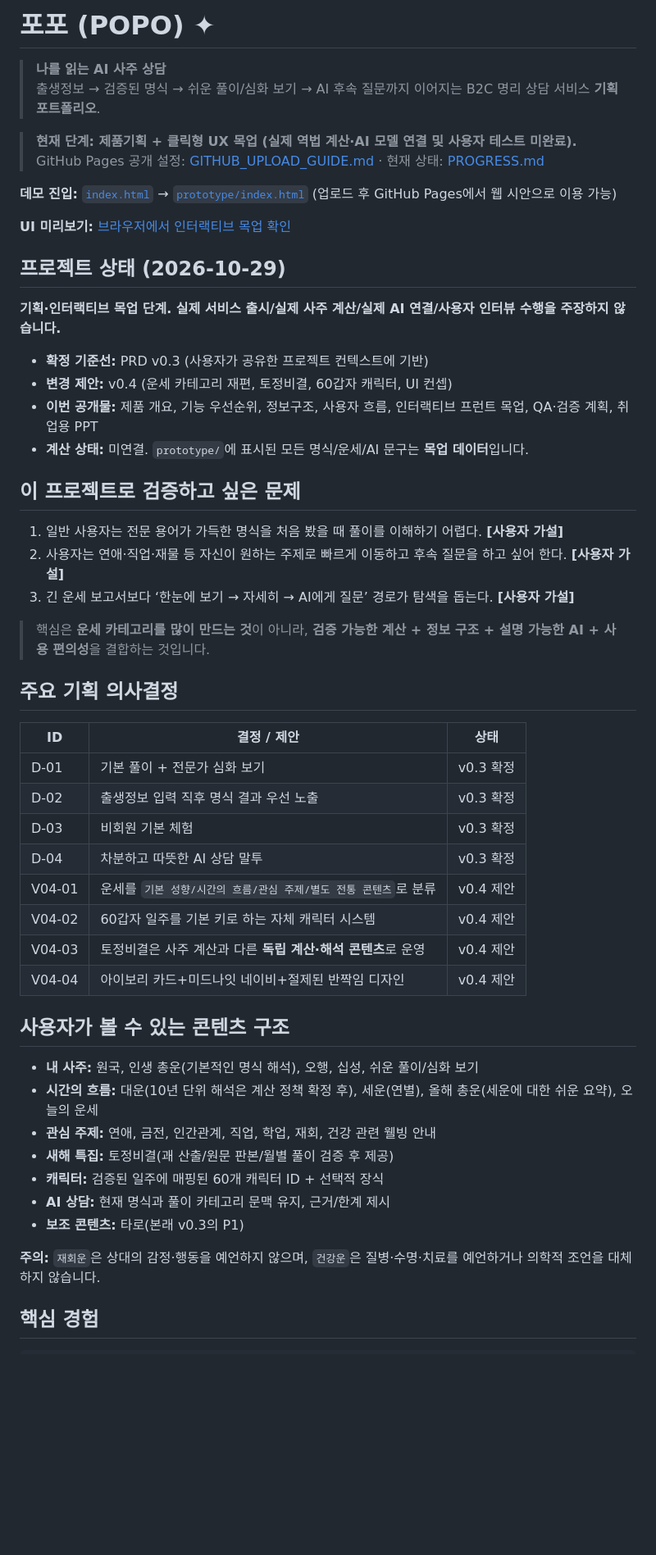
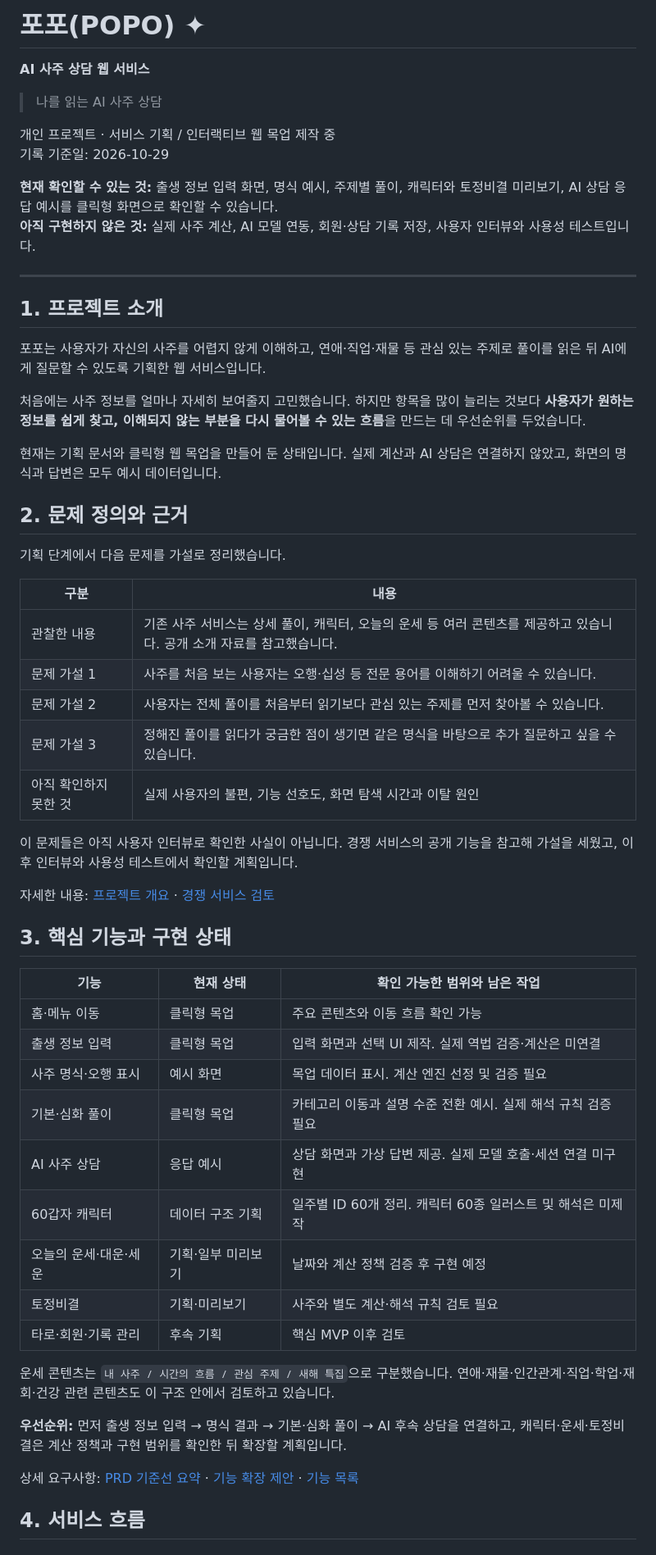
Before and after one commit to momoorr/POPO, a Markdown page: README.md, the part around one of its changes. Shown at 82% size. Rendered like a GitHub page; blank space fills up the shorter version.

```diff
--- a/README.md
+++ b/README.md
@@ -1,56 +1,60 @@
-# 포포 (POPO) ✦
+# 포포(POPO) ✦
 
-> **나를 읽는 AI 사주 상담**
-> 출생정보 → 검증된 명식 → 쉬운 풀이/심화 보기 → AI 후속 질문까지 이어지는 B2C 명리 상담 서비스 **기획 포트폴리오**.
+**AI 사주 상담 웹 서비스**
 
+> 나를 읽는 AI 사주 상담
 
-> **현재 단계: 제품기획 + 클릭형 UX 목업 (실제 역법 계산·AI 모델 연결 및 사용자 테스트 미완료).**
-> GitHub Pages 공개 설정: [GITHUB_UPLOAD_GUIDE.md](GITHUB_UPLOAD_GUIDE.md) · 현재 상태: [PROGRESS.md](PROGRESS.md)
+개인 프로젝트 · 서비스 기획 / 인터랙티브 웹 목업 제작 중
+기록 기준일: 2026-10-29
 
-**데모 진입:** [`index.html`](index.html) → [`prototype/index.html`](prototype/index.html) (업로드 후 GitHub Pages에서 웹 시안으로 이용 가능)
+**현재 확인할 수 있는 것:** 출생 정보 입력 화면, 명식 예시, 주제별 풀이, 캐릭터와 토정비결 미리보기, AI 상담 응답 예시를 클릭형 화면으로 확인할 수 있습니다.
+**아직 구현하지 않은 것:** 실제 사주 계산, AI 모델 연동, 회원·상담 기록 저장, 사용자 인터뷰와 사용성 테스트입니다.
 
-**UI 미리보기:** [브라우저에서 인터랙티브 목업 확인](../prototype/index.html)
+---
 
-## 프로젝트 상태 (2026-10-29)
+## 1. 프로젝트 소개
 
-**기획·인터랙티브 목업 단계. 실제 서비스 출시/실제 사주 계산/실제 AI 연결/사용자 인터뷰 수행을 주장하지 않습니다.**
-- **확정 기준선:** PRD v0.3 (사용자가 공유한 프로젝트 컨텍스트에 기반)
-- **변경 제안:** v0.4 (운세 카테고리 재편, 토정비결, 60갑자 캐릭터, UI 컨셉)
-- **이번 공개물:** 제품 개요, 기능 우선순위, 정보구조, 사용자 흐름, 인터랙티브 프런트 목업, QA·검증 계획, 취업용 PPT
-- **계산 상태:** 미연결. `prototype/`에 표시된 모든 명식/운세/AI 문구는 **목업 데이터**입니다.
+포포는 사용자가 자신의 사주를 어렵지 않게 이해하고, 연애·직업·재물 등 관심 있는 주제로 풀이를 읽은 뒤 AI에게 질문할 수 있도록 기획한 웹 서비스입니다.
 
-## 이 프로젝트로 검증하고 싶은 문제
+처음에는 사주 정보를 얼마나 자세히 보여줄지 고민했습니다. 하지만 항목을 많이 늘리는 것보다 **사용자가 원하는 정보를 쉽게 찾고, 이해되지 않는 부분을 다시 물어볼 수 있는 흐름**을 만드는 데 우선순위를 두었습니다.
 
-1. 일반 사용자는 전문 용어가 가득한 명식을 처음 봤을 때 풀이를 이해하기 어렵다. **[사용자 가설]**
-2. 사용자는 연애·직업·재물 등 자신이 원하는 주제로 빠르게 이동하고 후속 질문을 하고 싶어 한다. **[사용자 가설]**
-3. 긴 운세 보고서보다 ‘한눈에 보기 → 자세히 → AI에게 질문’ 경로가 탐색을 돕는다. **[사용자 가설]**
+현재는 기획 문서와 클릭형 웹 목업을 만들어 둔 상태입니다. 실제 계산과 AI 상담은 연결하지 않았고, 화면의 명식과 답변은 모두 예시 데이터입니다.
 
-> 핵심은 **운세 카테고리를 많이 만드는 것**이 아니라, **검증 가능한 계산 + 정보 구조 + 설명 가능한 AI + 사용 편의성**을 결합하는 것입니다.
+## 2. 문제 정의와 근거
 
-## 주요 기획 의사결정
+기획 단계에서 다음 문제를 가설로 정리했습니다.
 
-| ID | 결정 / 제안 | 상태 |
+| 구분 | 내용 |
+|---|---|
+| 관찰한 내용 | 기존 사주 서비스는 상세 풀이, 캐릭터, 오늘의 운세 등 여러 콘텐츠를 제공하고 있습니다. 공개 소개 자료를 참고했습니다. |
+| 문제 가설 1 | 사주를 처음 보는 사용자는 오행·십성 등 전문 용어를 이해하기 어려울 수 있습니다. |
+| 문제 가설 2 | 사용자는 전체 풀이를 처음부터 읽기보다 관심 있는 주제를 먼저 찾아볼 수 있습니다. |
+| 문제 가설 3 | 정해진 풀이를 읽다가 궁금한 점이 생기면 같은 명식을 바탕으로 추가 질문하고 싶을 수 있습니다. |
+| 아직 확인하지 못한 것 | 실제 사용자의 불편, 기능 선호도, 화면 탐색 시간과 이탈 원인 |
+
+이 문제들은 아직 사용자 인터뷰로 확인한 사실이 아닙니다. 경쟁 서비스의 공개 기능을 참고해 가설을 세웠고, 이후 인터뷰와 사용성 테스트에서 확인할 계획입니다.
+
+자세한 내용: [프로젝트 개요](docs/01-product-brief.md) · [경쟁 서비스 검토](docs/09-competitive-benchmark.md)
+
+## 3. 핵심 기능과 구현 상태
+
+| 기능 | 현재 상태 | 확인 가능한 범위와 남은 작업 |
 |---|---|---|
-| D-01 | 기본 풀이 + 전문가 심화 보기 | v0.3 확정 |
-| D-02 | 출생정보 입력 직후 명식 결과 우선 노출 | v0.3 확정 |
-| D-03 | 비회원 기본 체험 | v0.3 확정 |
-| D-04 | 차분하고 따뜻한 AI 상담 말투 | v0.3 확정 |
-| V04-01 | 운세를 `기본 성향/시간의 흐름/관심 주제/별도 전통 콘텐츠`로 분류 | v0.4 제안 |
-| V04-02 | 60갑자 일주를 기본 키로 하는 자체 캐릭터 시스템 | v0.4 제안 |
-| V04-03 | 토정비결은 사주 계산과 다른 **독립 계산·해석 콘텐츠**로 운영 | v0.4 제안 |
-| V04-04 | 아이보리 카드+미드나잇 네이비+절제된 반짝임 디자인 | v0.4 제안 |
+| 홈·메뉴 이동 | 클릭형 목업 | 주요 콘텐츠와 이동 흐름 확인 가능 |
+| 출생 정보 입력 | 클릭형 목업 | 입력 화면과 선택 UI 제작. 실제 역법 검증·계산은 미연결 |
+| 사주 명식·오행 표시 | 예시 화면 | 목업 데이터 표시. 계산 엔진 선정 및 검증 필요 |
+| 기본·심화 풀이 | 클릭형 목업 | 카테고리 이동과 설명 수준 전환 예시. 실제 해석 규칙 검증 필요 |
+| AI 사주 상담 | 응답 예시 | 상담 화면과 가상 답변 제공. 실제 모델 호출·세션 연결 미구현 |
+| 60갑자 캐릭터 | 데이터 구조 기획 | 일주별 ID 60개 정리. 캐릭터 60종 일러스트 및 해석은 미제작 |
+| 오늘의 운세·대운·세운 | 기획·일부 미리보기 | 날짜와 계산 정책 검증 후 구현 예정 |
+| 토정비결 | 기획·미리보기 | 사주와 별도 계산·해석 규칙 검토 필요 |
+| 타로·회원·기록 관리 | 후속 기획 | 핵심 MVP 이후 검토 |
 
-## 사용자가 볼 수 있는 콘텐츠 구조
+운세 콘텐츠는 `내 사주 / 시간의 흐름 / 관심 주제 / 새해 특집`으로 구분했습니다. 연애·재물·인간관계·직업·학업·재회·건강 관련 콘텐츠도 이 구조 안에서 검토하고 있습니다.
 
-- **내 사주:** 원국, 인생 총운(기본적인 명식 해석), 오행, 십성, 쉬운 풀이/심화 보기
-- **시간의 흐름:** 대운(10년 단위 해석은 계산 정책 확정 후), 세운(연별), 올해 총운(세운에 대한 쉬운 요약), 오늘의 운세
-- **관심 주제:** 연애, 금전, 인간관계, 직업, 학업, 재회, 건강 관련 웰빙 안내
-- **새해 특집:** 토정비결(괘 산출/원문 판본/월별 풀이 검증 후 제공)
-- **캐릭터:** 검증된 일주에 매핑된 60개 캐릭터 ID + 선택적 장식
-- **AI 상담:** 현재 명식과 풀이 카테고리 문맥 유지, 근거/한계 제시
-- **보조 콘텐츠:** 타로(본래 v0.3의 P1)
+**우선순위:** 먼저 출생 정보 입력 → 명식 결과 → 기본·심화 풀이 → AI 후속 상담을 연결하고, 캐릭터·운세·토정비결은 계산 정책과 구현 범위를 확인한 뒤 확장할 계획입니다.
 
-**주의:** `재회운`은 상대의 감정·행동을 예언하지 않으며, `건강운`은 질병·수명·치료를 예언하거나 의학적 조언을 대체하지 않습니다.
+상세 요구사항: [PRD 기준선 요약](docs/02a-prd-v0.3-baseline-summary.md) · [기능 확장 제안](docs/02-prd-v0.4-proposal.md) · [기능 목록](docs/03-feature-catalog.csv)
 
-## 핵심 경험
+## 4. 서비스 흐름
 
```
Also changed, not shown: other parts of README.md (+108 -60 lines).
